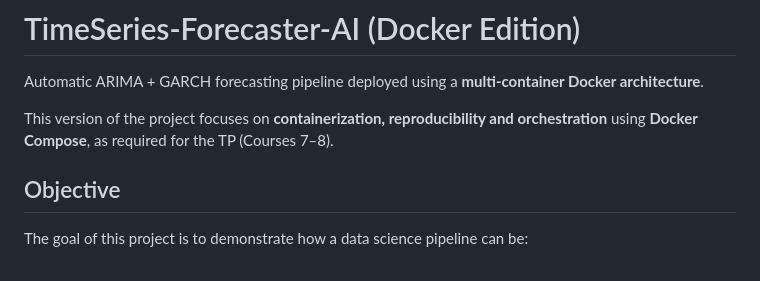
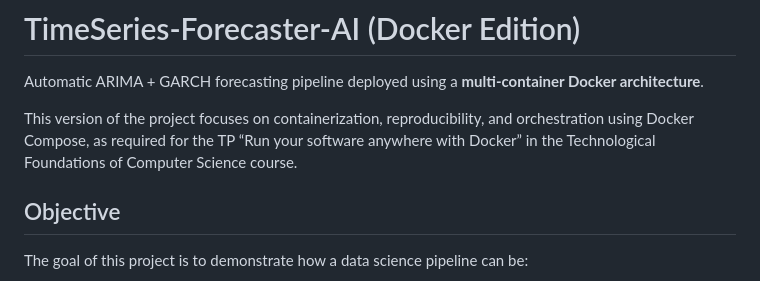
Before and after one commit to jouinisayf/TimeSeries-Forecaster-AI-Docker-Edition-, a Markdown page: README.md, the part around the change. Drawn GitHub-style.

```diff
--- a/README.md
+++ b/README.md
@@ -2,7 +2,7 @@
 
 Automatic ARIMA + GARCH forecasting pipeline deployed using a **multi-container Docker architecture**.
 
-This version of the project focuses on **containerization, reproducibility and orchestration** using **Docker Compose**, as required for the TP (Courses 7–8).
+This version of the project focuses on containerization, reproducibility, and orchestration using Docker Compose, as required for the TP “Run your software anywhere with Docker” in the Technological Foundations of Computer Science course.
 
 ##  Objective
 
```
